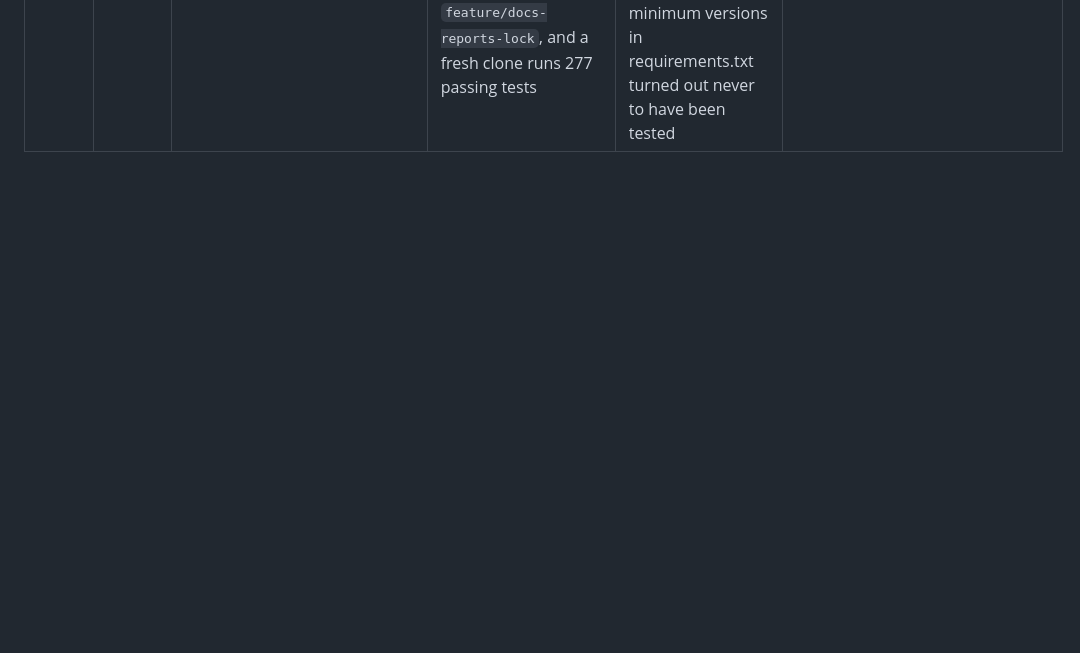
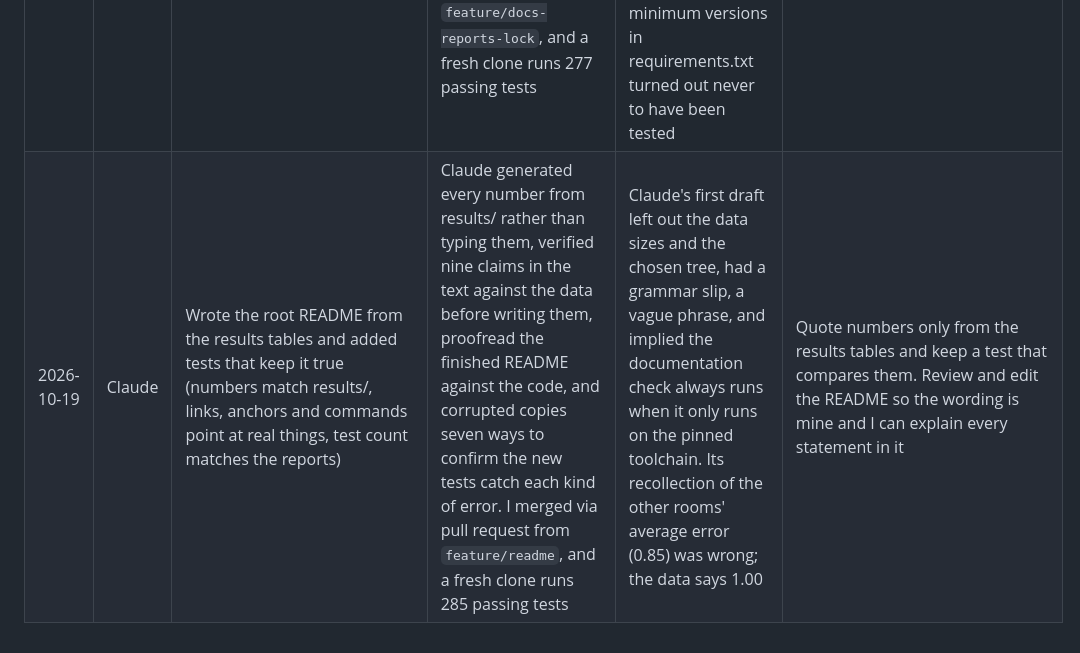
Before and after one commit to twhi0020-cloud/MMA3001-Project, a Markdown page: AI_USE_LOG.md, the part around the change. Rendered like a GitHub page; blank space fills up the shorter version.

Commit message:
Create README and add validation tests for accuracy
Generated the root README from results tables and added tests to ensure accuracy of numbers, links, and commands.

```diff
--- a/AI_USE_LOG.md
+++ b/AI_USE_LOG.md
@@ -33,3 +33,4 @@ Running record for the report's AI reflection (brief section 7). Add an entry wh
 | 2026-10-14 | Claude | Built three notebooks (data audit, daily patterns, model results), executed so their plots show on GitHub, plus guard tests for them | Claude looked at every figure and read every generated sentence, ran all three from a clean copy of the merged repo (0 errors, identical headline numbers), and added tests that catch five kinds of notebook defect. I merged via pull request #11 from `feature/notebooks`, and a fresh clone runs 192 passing tests | Claude's first draft had mislabelled legends in the by-room figure, lines drawn across data gaps, truncated bar axes, and a written claim (that time of week explains a moderate share of variation) that its own R-squared numbers contradicted | Commentary is now generated from the computed numbers. Compare methods using paired intervals, not each method's own interval. Present the drift and the room G.20 weakness as limitations |
 | 2026-10-14 | Claude | Cloned my repo after the final three merges and checked it | Claude compared all 22 files from the two zips with what is on GitHub (all identical), confirmed nothing extra apart from a one-line `notebooks/README.md` I added to create the folder, confirmed no data or model files are tracked, and ran the suite on the fresh clone (192 passed) | None found | Repo is complete for the code, tests, scripts, results and notebooks. Remaining: pdoc docs, a pytest report, pinned versions, and my own README and report |
 | 2026-10-19 | Claude | Generated the HTML documentation (pdoc) and test reports (pytest-html, coverage); wrote documentation-sync tests, a rebuild script and script smoke tests; pinned all package versions | Claude ran the suite in two brand-new virtual environments built from the lock file (277 tests, 98% coverage), got byte-identical documentation from both, and corrupted copies 15 ways to confirm the new tests fail. I merged via pull request from `feature/docs-reports-lock`, and a fresh clone runs 277 passing tests | Claude's first docs had an empty front page, and changed on every run because of set ordering. Its first lock file pinned only direct dependencies, so documentation differed between environments until all 76 packages were pinned. The minimum versions in requirements.txt turned out never to have been tested | Pin every package and treat requirements-lock.txt as the way to reproduce results. Label the loose minimums as untested. Regenerate docs and reports with scripts/build_docs_and_reports.py whenever code changes |
+| 2026-10-19 | Claude | Wrote the root README from the results tables and added tests that keep it true (numbers match results/, links, anchors and commands point at real things, test count matches the reports) | Claude generated every number from results/ rather than typing them, verified nine claims in the text against the data before writing them, proofread the finished README against the code, and corrupted copies seven ways to confirm the new tests catch each kind of error. I merged via pull request from `feature/readme`, and a fresh clone runs 285 passing tests | Claude's first draft left out the data sizes and the chosen tree, had a grammar slip, a vague phrase, and implied the documentation check always runs when it only runs on the pinned toolchain. Its recollection of the other rooms' average error (0.85) was wrong; the data says 1.00 | Quote numbers only from the results tables and keep a test that compares them. Review and edit the README so the wording is mine and I can explain every statement in it |
```
